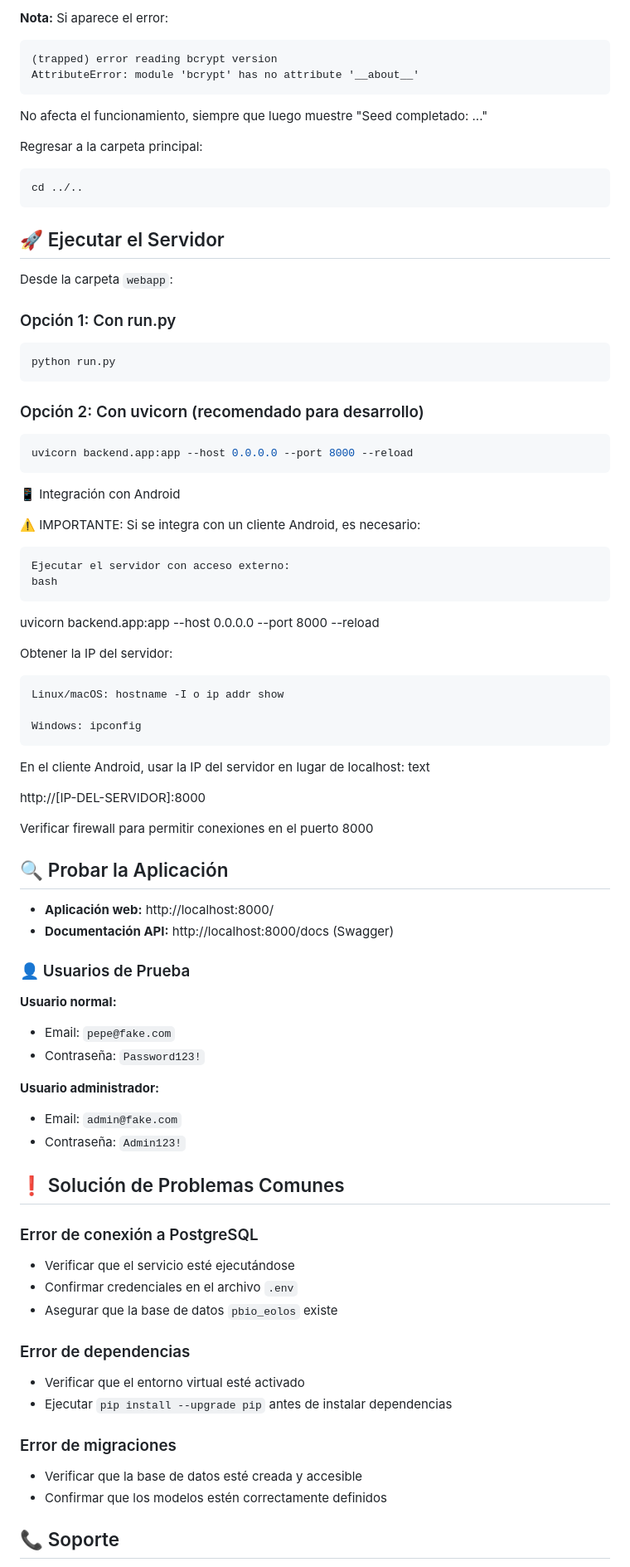
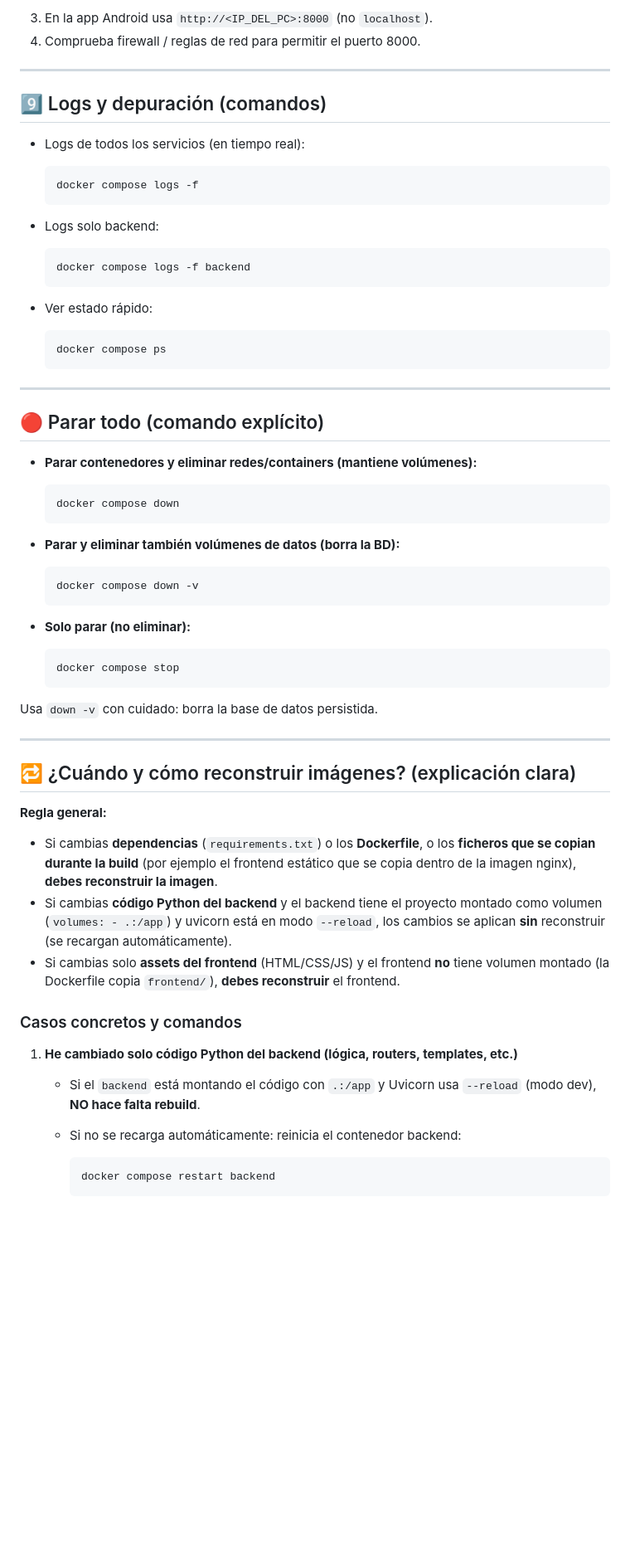
Before and after one commit to DenysLitvynov/eolos, a Markdown page: README.md, the part around one of its changes. Shown at 83% size. Drawn GitHub-style; blank space fills up the shorter version.

Commit message:
Readme nuevo para mis gallos xe

````diff
--- a/README.md
+++ b/README.md
@@ -173,79 +151,69 @@ python seed.py
 
-**Nota:** Si aparece el error:
-```
-(trapped) error reading bcrypt version
-AttributeError: module 'bcrypt' has no attribute '__about__'
-```
-No afecta el funcionamiento, siempre que luego muestre "Seed completado: ..."
+3. En la app Android usa `http://<IP_DEL_PC>:8000` (no `localhost`).
+4. Comprueba firewall / reglas de red para permitir el puerto 8000.
 
-Regresar a la carpeta principal:
-```bash
-cd ../..
-```
+---
 
-## 🚀 Ejecutar el Servidor
+## 9️⃣ Logs y depuración (comandos)
 
-Desde la carpeta `webapp`:
+* Logs de todos los servicios (en tiempo real):
 
-### Opción 1: Con run.py
-```bash
-python run.py
-```
+  ```bash
+  docker compose logs -f
+  ```
+* Logs solo backend:
 
-### Opción 2: Con uvicorn (recomendado para desarrollo)
-```bash
-uvicorn backend.app:app --host 0.0.0.0 --port 8000 --reload
-```
-📱 Integración con Android
+  ```bash
+  docker compose logs -f backend
+  ```
+* Ver estado rápido:
 
-⚠️ IMPORTANTE: Si se integra con un cliente Android, es necesario:
+  ```bash
+  docker compose ps
+  ```
 
-    Ejecutar el servidor con acceso externo:
-    bash
+---
 
-uvicorn backend.app:app --host 0.0.0.0 --port 8000 --reload
+## 🔴 Parar todo (comando explícito)
 
-Obtener la IP del servidor:
+* **Parar contenedores y eliminar redes/containers (mantiene volúmenes):**
 
-    Linux/macOS: hostname -I o ip addr show
+  ```bash
+  docker compose down
+  ```
 
-    Windows: ipconfig
+* **Parar y eliminar también volúmenes de datos (borra la BD):**
 
-En el cliente Android, usar la IP del servidor en lugar de localhost:
-text
+  ```bash
+  docker compose down -v
+  ```
 
-http://[IP-DEL-SERVIDOR]:8000
+* **Solo parar (no eliminar):**
 
-Verificar firewall para permitir conexiones en el puerto 8000
-## 🔍 Probar la Aplicación
+  ```bash
+  docker compose stop
+  ```
 
-- **Aplicación web:** http://localhost:8000/
-- **Documentación API:** http://localhost:8000/docs (Swagger)
+Usa `down -v` con cuidado: borra la base de datos persistida.
 
-### 👤 Usuarios de Prueba
+---
 
-**Usuario normal:**
-- Email: `pepe@fake.com`
-- Contraseña: `Password123!`
+## 🔁 ¿Cuándo y cómo reconstruir imágenes? (explicación clara)
 
-**Usuario administrador:**
-- Email: `admin@fake.com`
-- Contraseña: `Admin123!`
+**Regla general:**
 
-## ❗ Solución de Problemas Comunes
+* Si cambias **dependencias** (`requirements.txt`) o los **Dockerfile**, o los **ficheros que se copian durante la build** (por ejemplo el frontend estático que se copia dentro de la imagen nginx), **debes reconstruir la imagen**.
+* Si cambias **código Python del backend** y el backend tiene el proyecto montado como volumen (`volumes: - .:/app`) y uvicorn está en modo `--reload`, los cambios se aplican **sin** reconstruir (se recargan automáticamente).
+* Si cambias solo **assets del frontend** (HTML/CSS/JS) y el frontend **no** tiene volumen montado (la Dockerfile copia `frontend/`), **debes reconstruir** el frontend.
 
-### Error de conexión a PostgreSQL
-- Verificar que el servicio esté ejecutándose
-- Confirmar credenciales en el archivo `.env`
-- Asegurar que la base de datos `pbio_eolos` existe
+### Casos concretos y comandos
 
-### Error de dependencias
-- Verificar que el entorno virtual esté activado
-- Ejecutar `pip install --upgrade pip` antes de instalar dependencias
+1. **He cambiado solo código Python del backend (lógica, routers, templates, etc.)**
 
-### Error de migraciones
-- Verificar que la base de datos esté creada y accesible
-- Confirmar que los modelos estén correctamente definidos
+   * Si el `backend` está montando el código con `.:/app` y Uvicorn usa `--reload` (modo dev), **NO hace falta rebuild**.
+   * Si no se recarga automáticamente: reinicia el contenedor backend:
 
-## 📞 Soporte
+     ```bash
+     docker compose restart backend
+     ```
 
````
Also changed, not shown: other parts of README.md (+195 -121 lines).
